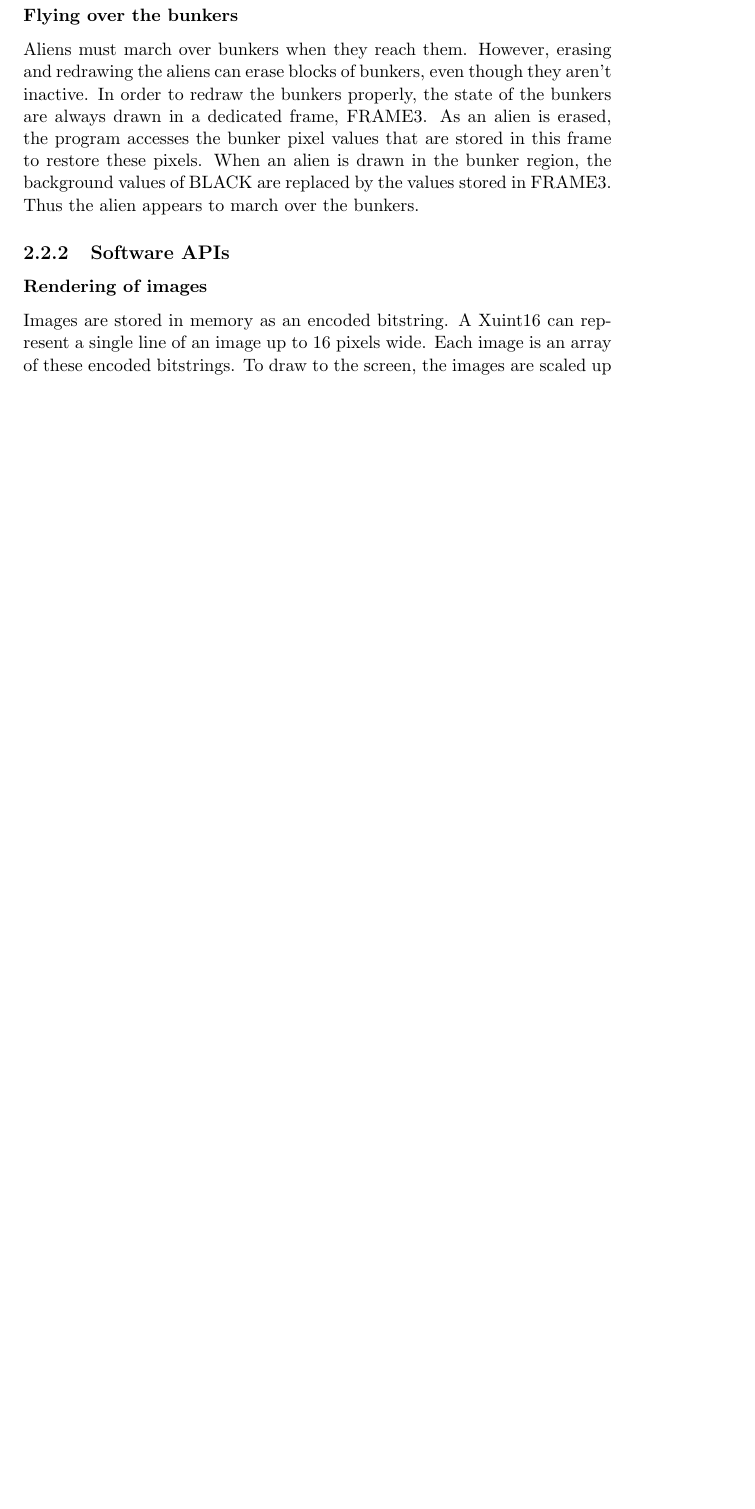
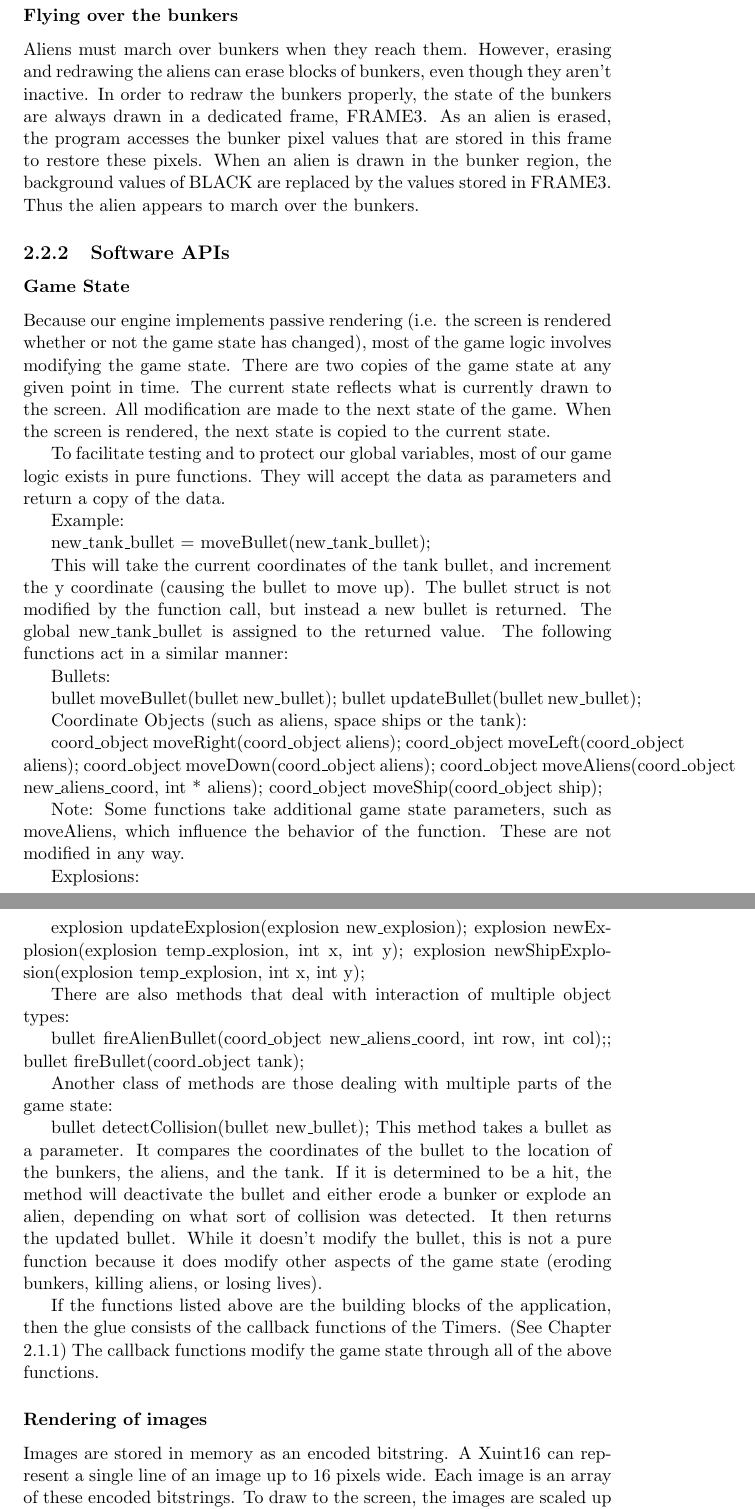
Before and after one commit to jaredpilcher/Space-Invaders, a LaTeX document (Manual/space_invaders.tex): part of page 16 of 24 before the commit and two parts of pages 15 and 16 of 27 after it, the two joined at a grey line, cut so that both start at the same text, the shorter picture padded with empty space. Compiled offline with pdfLaTeX.

Commit message:
Fixed one flowchart and added text.

```diff
--- a/Manual/space_invaders.tex
+++ b/Manual/space_invaders.tex
@@ -230,8 +230,56 @@ Aliens must march over bunkers when they reach them. However, erasing and redraw
 
 
 \subsection{Software APIs}
+\subsubsection{Game State}
+Because our engine implements passive rendering (i.e. the screen is rendered whether or not the game state has changed), most of the game logic involves modifying the game state.  There are two copies of the game state at any given point in time.  The current state reflects what is currently drawn to the screen.  All modification are made to the next state of the game.  When the screen is rendered, the next state is copied to the current state.
+
+To facilitate testing and to protect our global variables, most of our game logic exists in pure functions.  They will accept the data as parameters and return a copy of the data.
+
+Example:
+
+new\_tank\_bullet = moveBullet(new\_tank\_bullet);
+
+This will take the current coordinates of the tank bullet, and increment the y coordinate (causing the bullet to move up).  The bullet struct is not modified by the function call, but instead a new bullet is returned.  The global new\_tank\_bullet is assigned to the returned value.  The following functions act in a similar manner:
+
+Bullets:
+
+bullet moveBullet(bullet new\_bullet);
+bullet updateBullet(bullet new\_bullet);
+
+Coordinate Objects (such as aliens, space ships or the tank):
+
+coord\_object moveRight(coord\_object aliens);
+coord\_object moveLeft(coord\_object aliens);
+coord\_object moveDown(coord\_object aliens);
+coord\_object moveAliens(coord\_object new\_aliens\_coord, int * aliens);
+coord\_object moveShip(coord\_object ship);
+
+Note:  Some functions take additional game state parameters, such as moveAliens, which influence the behavior of the function.  These are not modified in any way.
+
+Explosions:
+
+explosion updateExplosion(explosion new\_explosion);
+explosion newExplosion(explosion temp\_explosion, int x, int y);
+explosion newShipExplosion(explosion temp\_explosion, int x, int y);
+
+There are also methods that deal with interaction of multiple object types:
+
+bullet fireAlienBullet(coord\_object new\_aliens\_coord, int row, int col);;
+bullet fireBullet(coord\_object tank);
+
+
+Another class of methods are those dealing with multiple parts of the game state:
+
+bullet detectCollision(bullet new\_bullet);
+  This method takes a bullet as a parameter.  It compares the coordinates of the bullet to the location of the bunkers, the aliens, and the tank.  If it is determined to be a hit, the method will deactivate the bullet and either erode a bunker or explode an alien, depending on what sort of collision was detected.  It then returns the updated bullet.  While it doesn't modify the bullet, this is not a pure function because it does modify other aspects of the game state (eroding bunkers, killing aliens, or losing lives).
+
+If the functions listed above are the building blocks of the application, then the glue consists of the callback functions of the Timers.  (See Chapter 2.1.1)  The callback functions modify the game state through all of the above functions.
+
 \subsubsection{Rendering of images}
-Images are stored in memory as an encoded bitstring.  A Xuint16 can represent a single line of an image up to 16 pixels wide.  Each image is an array of these encoded bitstrings.  To draw to the screen, the images are scaled up to double their size.  A single pixel in the stored image corresponds to a 2 by 2 block of pixels on the screen. Each image type has it's own rendering function.  The functions typically take an x and y coordinate, a frame to draw to, and a color to draw.
+Images are stored in memory as an encoded bitstring.  A Xuint16 can represent a single line of an image up to 16 pixels wide.  Each image is an array of these encoded bitstrings.  To draw to the screen, the images are scaled up to double their size.  A single pixel in the stored image corresponds to a 2 by 2 block of pixels on the screen. Each image type has it's own rendering function.  The functions typically take an x and y coordinate, a frame to draw to, and a color to draw.  To erase, the functions draw black to the screen.  In some situations, such as around the bunkers, the functions read from a third frame of the screen in order to erase to a non-black value.  This is very costly to performance, so this is only done in necessary regions of the screen.
+
+
+
 
 \subsection{Meeting the Game Specifications}
 
```
Also changed, not shown: Manual/Detect Collision.jpg, Manual/space_invaders.pdf, Manual/space_invaders.tex (4 more changed lines), 7 other files.
